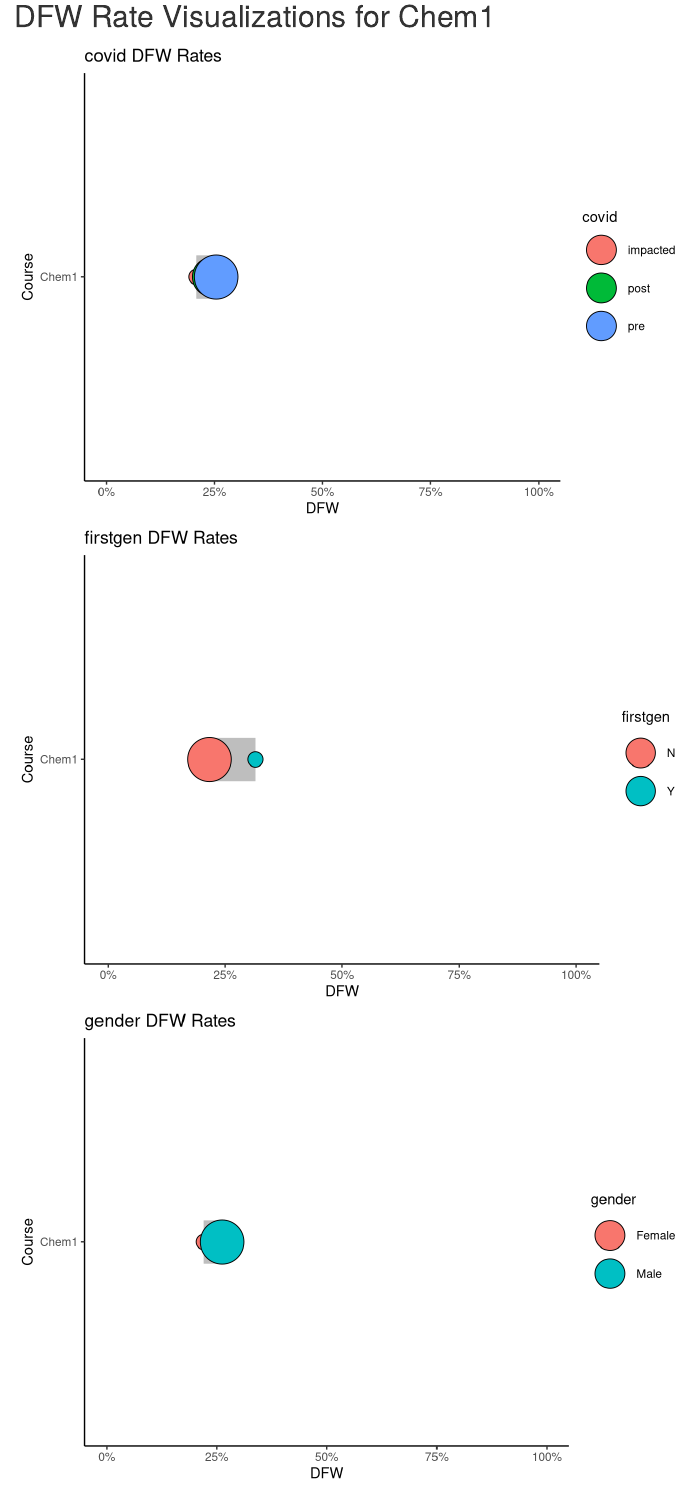
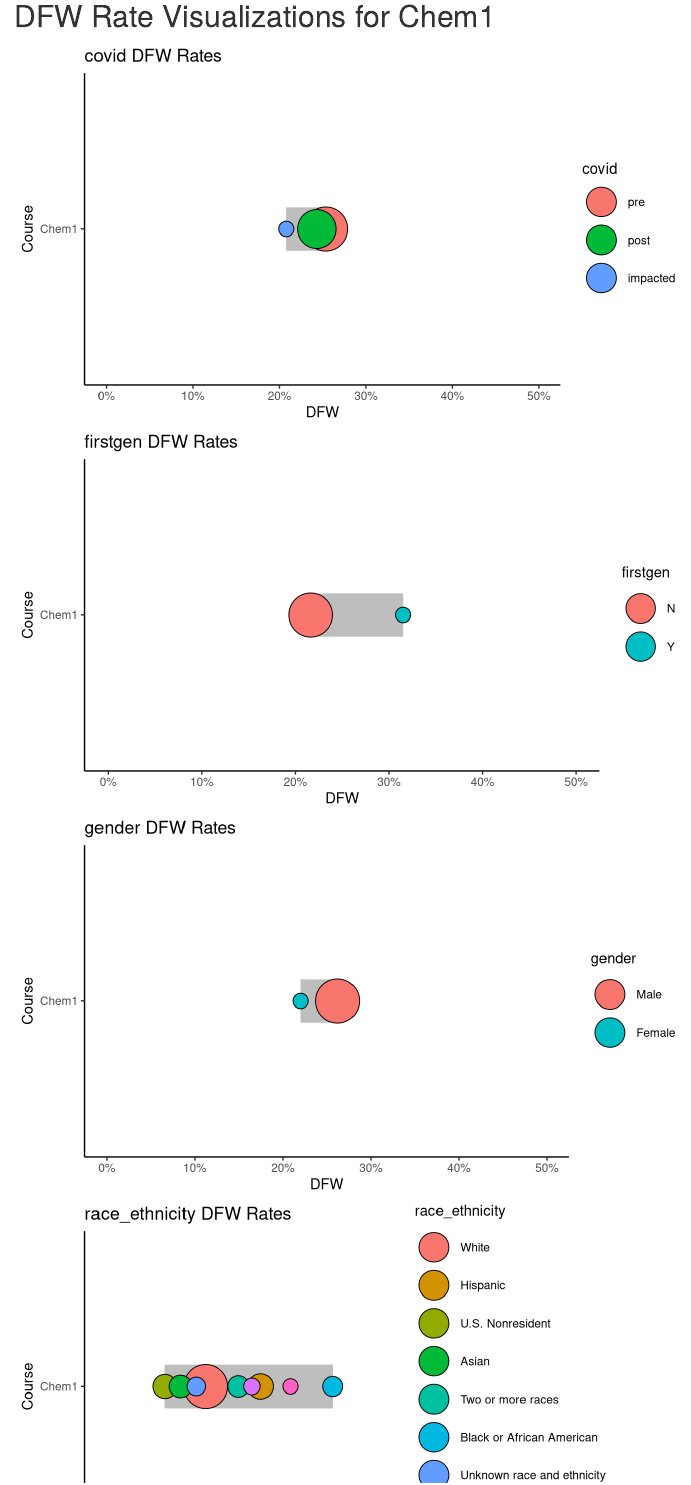
Before and after one commit to cbrassil2/GbyD, an R Markdown document (April11_GbyDreport.Rmd): the page in a window 1100 px wide, from 620 px down. Rendered offline with R 4.5, knitr and Pandoc, with nearby package versions; some code elsewhere in the file could not run offline.

Commit message:
Shortened scale of visualizations, Added factors to visualizations, For loops shows all categories

````diff
--- a/April11_GbyDreport.Rmd
+++ b/April11_GbyDreport.Rmd
@@ -421,6 +439,29 @@ dt %>%
   mutate(firstgen = if_else(firstgen == "Y", "FirstGen", "Continuing"))
 ```
 
+```{r, echo=FALSE, include=FALSE}
+#Using Factors
+d1 %>%
+  group_by(course,race_ethnicity) %>%
+  summarize( DFW = sum(ABCDFW == "DFW")/n(), students = n(), .groups = "drop" ) %>%
+  group_by(course) %>%
+  mutate(DFW_min = min(DFW), DFW_max = max(DFW) ) %>%
+  arrange(desc(students)) -> sorted_d1
+
+sorted_d1 %>%
+  pull(race_ethnicity) -> cat_sorted
+
+sorted_d1 %>%
+  mutate(race_ethnicity = factor(race_ethnicity, levels = cat_sorted)) %>%
+  ggplot(aes(x = DFW, y = course, fill = race_ethnicity)) + #plotting code starts here
+  theme_classic() +
+  geom_segment(aes(x = DFW_min, xend = DFW_max, yend=course),colour = "gray", linewidth = 15) +
+  scale_size(range = c(5,15), guide = "none") + #use range to set min and max size of circles
+  geom_point(aes(size = students),shape = 21) +
+  scale_x_continuous(labels = scales::percent, limits = c(0,1)) +
+  guides(fill = guide_legend(override.aes = list(size = 10))) +
+  labs(fill = "race_ethnicity", y = "Course")
+```
 
 ```{r, echo=FALSE, include=FALSE}
 #Dress it up into plot
````
Also changed, not shown: April11_GbyDreport.Rmd (28 more changed lines).
